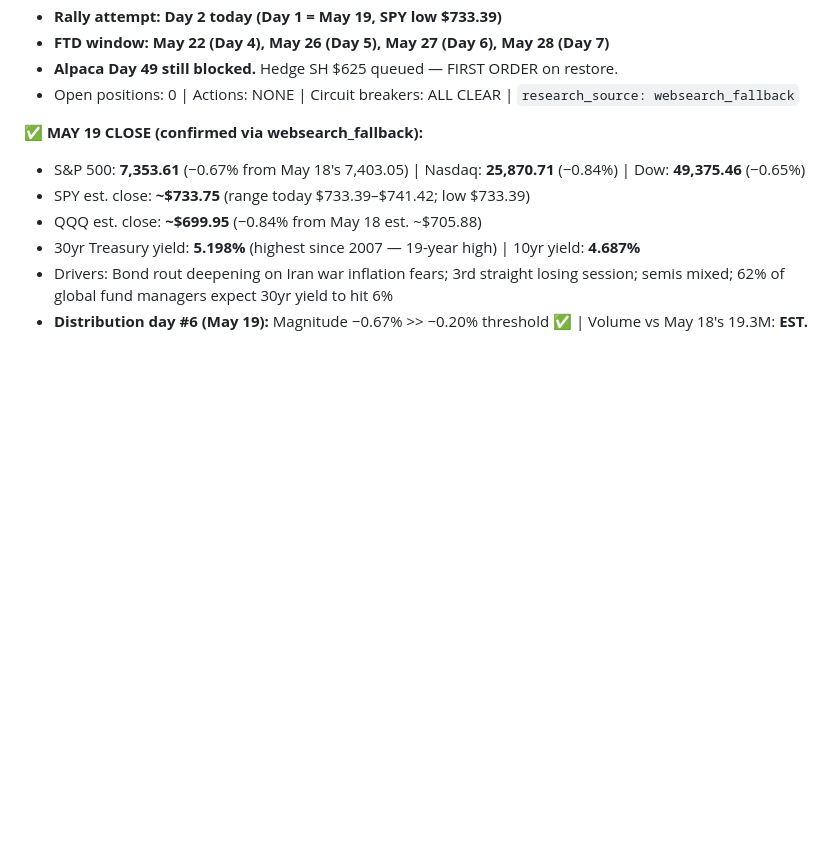
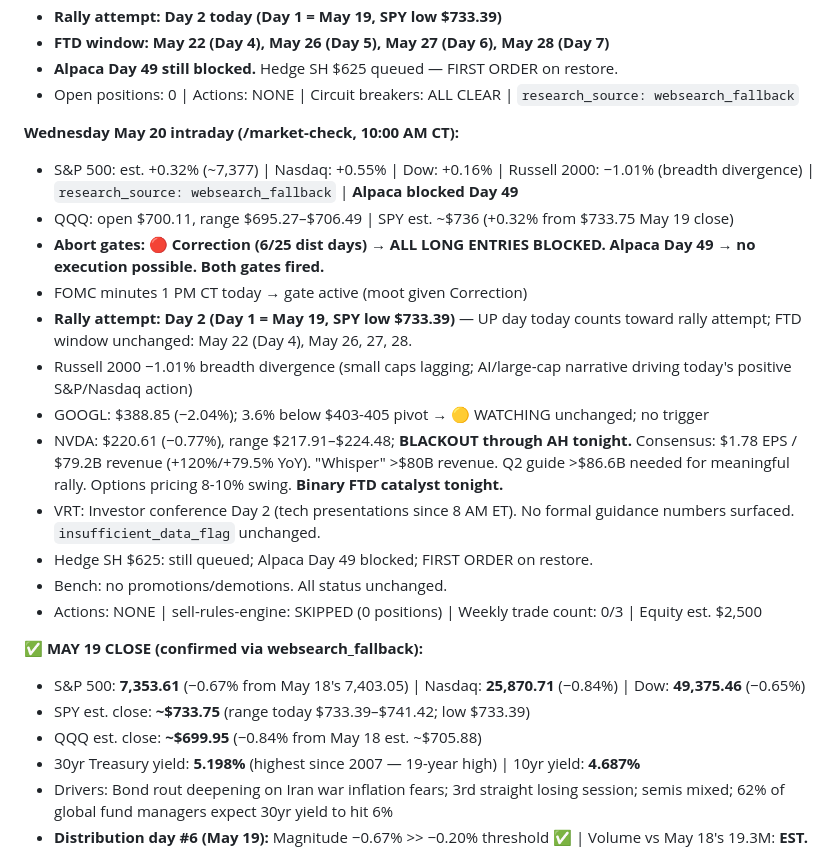
Before and after one commit to JasonThomas5280/trading-routine, a Markdown page: memory/MARKET-DIRECTION.md, the part around the change. Drawn GitHub-style; blank space fills up the shorter version.

Commit message:
auto: market-check 2026-05-20

```diff
--- a/memory/MARKET-DIRECTION.md
+++ b/memory/MARKET-DIRECTION.md
@@ -27,6 +27,20 @@
 - **FTD window: May 22 (Day 4), May 26 (Day 5), May 27 (Day 6), May 28 (Day 7)**
 - **Alpaca Day 49 still blocked.** Hedge SH $625 queued — FIRST ORDER on restore.
 - Open positions: 0 | Actions: NONE | Circuit breakers: ALL CLEAR | `research_source: websearch_fallback`
+
+**Wednesday May 20 intraday (/market-check, 10:00 AM CT):**
+- S&P 500: est. +0.32% (~7,377) | Nasdaq: +0.55% | Dow: +0.16% | Russell 2000: −1.01% (breadth divergence) | `research_source: websearch_fallback` | **Alpaca blocked Day 49**
+- QQQ: open $700.11, range $695.27–$706.49 | SPY est. ~$736 (+0.32% from $733.75 May 19 close)
+- **Abort gates: 🔴 Correction (6/25 dist days) → ALL LONG ENTRIES BLOCKED. Alpaca Day 49 → no execution possible. Both gates fired.**
+- FOMC minutes 1 PM CT today → gate active (moot given Correction)
+- **Rally attempt: Day 2 (Day 1 = May 19, SPY low $733.39)** — UP day today counts toward rally attempt; FTD window unchanged: May 22 (Day 4), May 26, 27, 28.
+- Russell 2000 −1.01% breadth divergence (small caps lagging; AI/large-cap narrative driving today's positive S&P/Nasdaq action)
+- GOOGL: $388.85 (−2.04%); 3.6% below $403-405 pivot → 🟡 WATCHING unchanged; no trigger
+- NVDA: $220.61 (−0.77%), range $217.91–$224.48; **BLACKOUT through AH tonight.** Consensus: $1.78 EPS / $79.2B revenue (+120%/+79.5% YoY). "Whisper" >$80B revenue. Q2 guide >$86.6B needed for meaningful rally. Options pricing 8-10% swing. **Binary FTD catalyst tonight.**
+- VRT: Investor conference Day 2 (tech presentations since 8 AM ET). No formal guidance numbers surfaced. `insufficient_data_flag` unchanged.
+- Hedge SH $625: still queued; Alpaca Day 49 blocked; FIRST ORDER on restore.
+- Bench: no promotions/demotions. All status unchanged.
+- Actions: NONE | sell-rules-engine: SKIPPED (0 positions) | Weekly trade count: 0/3 | Equity est. $2,500
 
 **✅ MAY 19 CLOSE (confirmed via websearch_fallback):**
 - S&P 500: **7,353.61** (−0.67% from May 18's 7,403.05) | Nasdaq: **25,870.71** (−0.84%) | Dow: **49,375.46** (−0.65%)
```
Also changed, not shown: memory/DAILY-SUMMARY.md (+29 -0 lines), memory/WATCHLIST.md (+1 -0 lines).
